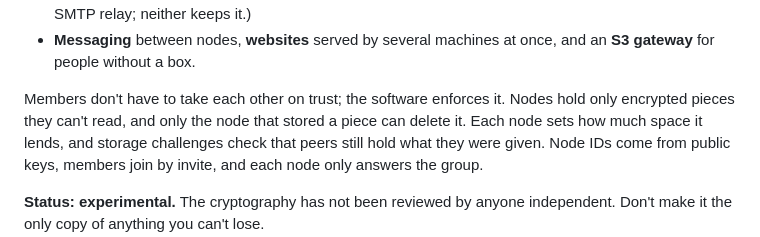
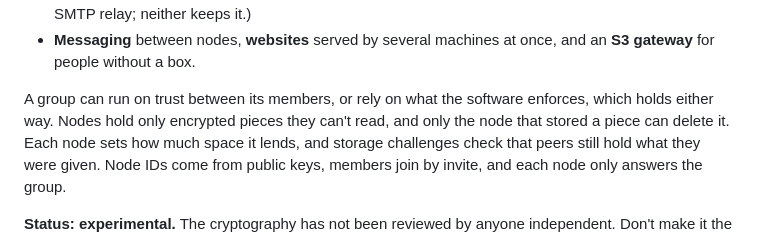
Before and after one commit to peterretief/yggstore, a Markdown page: README.md, the part around the change. Drawn GitHub-style.

Commit message:
README: a group can run on trust or on what the software enforces
Co-Authored-By: Claude Opus 5.5 <noreply@anthropic.com>

```diff
--- a/README.md
+++ b/README.md
@@ -18,8 +18,9 @@ encrypted, so nothing depends on one machine and no provider keeps your data.
 - **Messaging** between nodes, **websites** served by several machines at
   once, and an **S3 gateway** for people without a box.
 
-Members don't have to take each other on trust; the software enforces it.
-Nodes hold only encrypted pieces they can't read, and only the node that
+A group can run on trust between its members, or rely on what the
+software enforces, which holds either way. Nodes hold only encrypted pieces
+they can't read, and only the node that
 stored a piece can delete it. Each node sets how much space it lends, and
 storage challenges check that peers still hold what they were given. Node
 IDs come from public keys, members join by invite, and each node only
```
